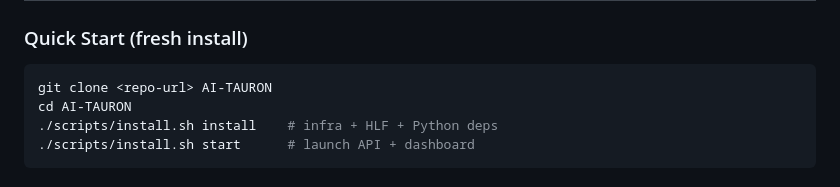
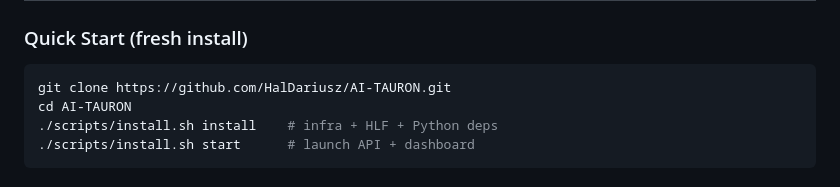
Before and after one commit to HalDariusz/AI-TAURON, a Markdown page: README-eng.md, the part around the change. GitHub-like rendering.

Commit message:
Update repo URL in README files
Co-Authored-By: Claude Opus 4.6 (1M context) <noreply@anthropic.com>

````diff
--- a/README-eng.md
+++ b/README-eng.md
@@ -59,7 +59,7 @@ regulatory risks or grounds for customer complaints.
 ### Quick Start (fresh install)
 
 ```bash
-git clone <repo-url> AI-TAURON
+git clone https://github.com/HalDariusz/AI-TAURON.git
 cd AI-TAURON
 ./scripts/install.sh install    # infra + HLF + Python deps
 ./scripts/install.sh start      # launch API + dashboard
````
Also changed, not shown: README.md (+1 -1 lines).
